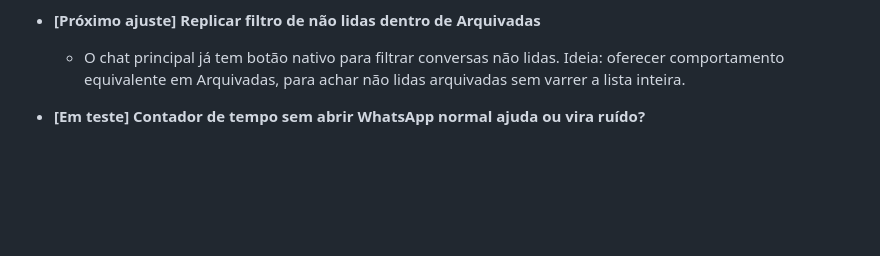
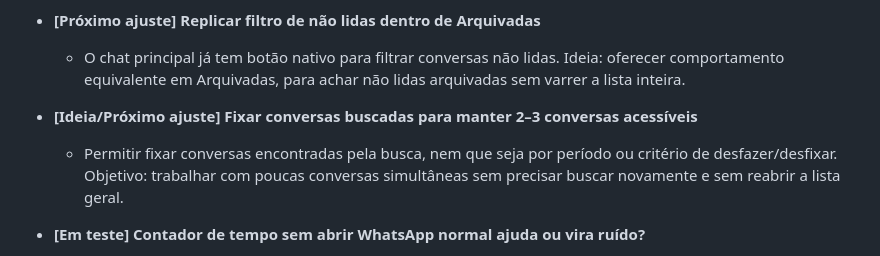
Before and after one commit to renatoch/whatsapp-focus-extension, a Markdown page: docs/product-log.md, the part around the change. Rendered like a GitHub page; blank space fills up the shorter version.

Commit message:
Record pinned searched conversations backlog item

```diff
--- a/docs/product-log.md
+++ b/docs/product-log.md
@@ -107,6 +107,9 @@ Formato: título descritivo no item principal; detalhe curto em subitem; linha e
 - **[Próximo ajuste] Replicar filtro de não lidas dentro de Arquivadas**
   - O chat principal já tem botão nativo para filtrar conversas não lidas. Ideia: oferecer comportamento equivalente em Arquivadas, para achar não lidas arquivadas sem varrer a lista inteira.
 
+- **[Ideia/Próximo ajuste] Fixar conversas buscadas para manter 2–3 conversas acessíveis**
+  - Permitir fixar conversas encontradas pela busca, nem que seja por período ou critério de desfazer/desfixar. Objetivo: trabalhar com poucas conversas simultâneas sem precisar buscar novamente e sem reabrir a lista geral.
+
 - **[Em teste] Contador de tempo sem abrir WhatsApp normal ajuda ou vira ruído?**
   - Implementação atual: a tela de foco mostra tempo desde a última abertura do modo normal. Observar se aumenta consciência de reabertura impulsiva/tédio ou se passa a ser ignorado. Variação futura: separar “tempo sem abrir geral” de “tempo sem qualquer ação no WhatsApp”.
 
```
